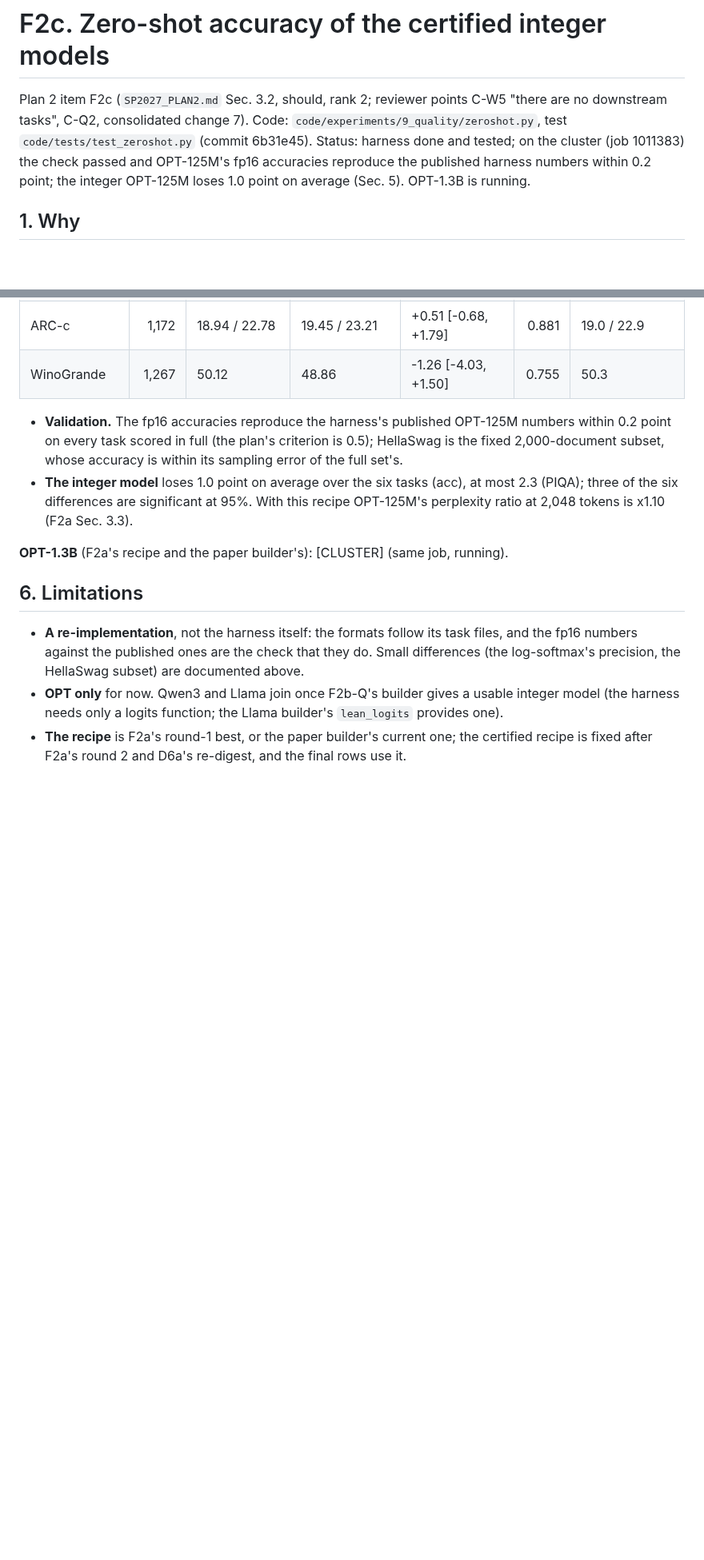
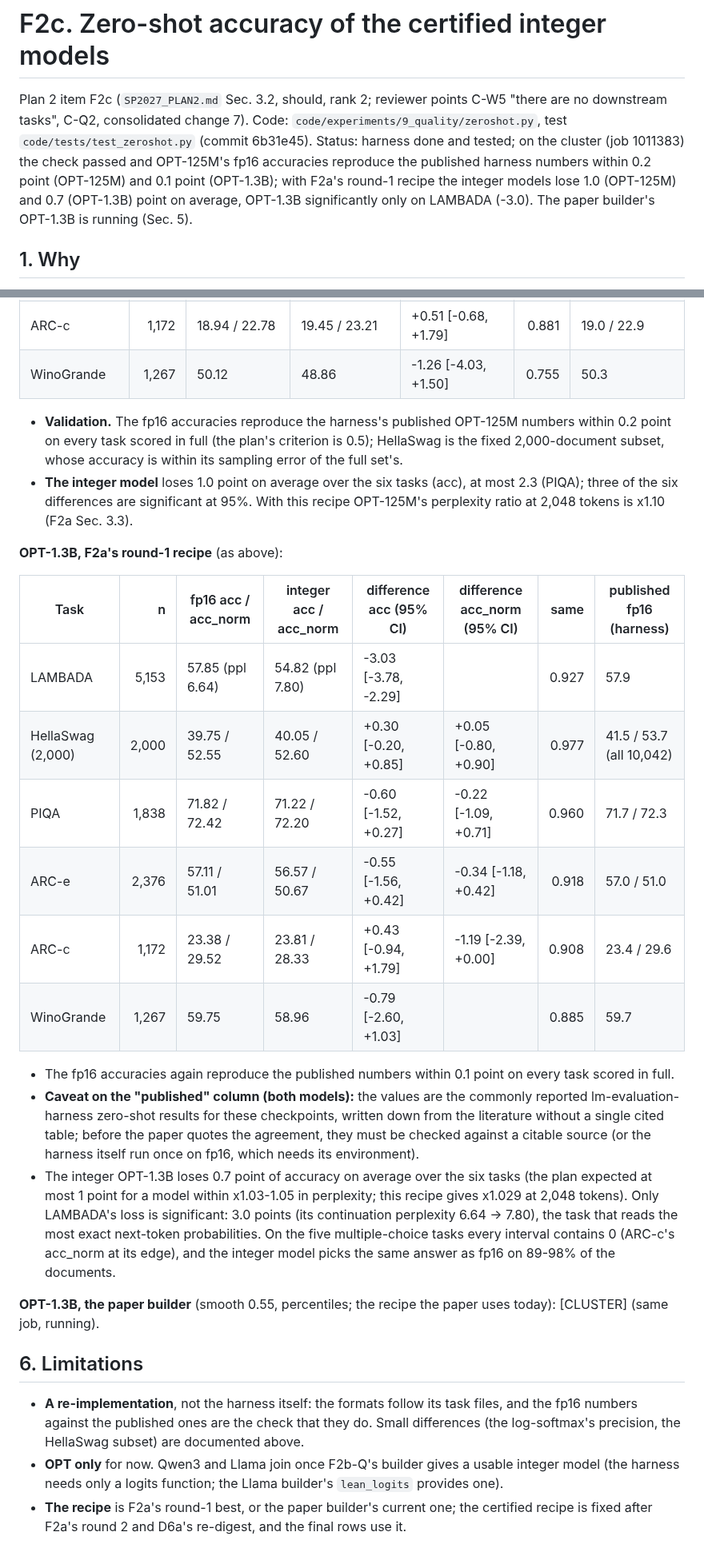
Before and after one commit to flikhamud45/amina-project, a Markdown page: docs/improvements/F2c_zero_shot.md, 2 parts joined by grey strips. Shown at 80% size. Drawn GitHub-style; blank space fills up the shorter version.

Commit message:
F2c: OPT-1.3B with F2a's recipe: -0.7 point on average over six zero-shot tasks, significant only on LAMBADA (-3.0); fp16 reproduces the reported harness numbers
Co-Authored-By: Claude Opus 5.5 <noreply@anthropic.com>
Claude-Session: https://claude.ai/code/session_01W5NgLKT1QCqgGFr9Qj9aRg

```diff
--- a/docs/improvements/F2c_zero_shot.md
+++ b/docs/improvements/F2c_zero_shot.md
@@ -3,8 +3,9 @@
 Plan 2 item F2c (`SP2027_PLAN2.md` Sec. 3.2, should, rank 2; reviewer points C-W5 "there are no downstream tasks",
 C-Q2, consolidated change 7). Code: `code/experiments/9_quality/zeroshot.py`, test `code/tests/test_zeroshot.py`
 (commit 6b31e45). Status: harness done and tested; on the cluster (job 1011383) the check passed and OPT-125M's fp16 accuracies
-reproduce the published harness numbers within 0.2 point; the integer OPT-125M loses 1.0 point on average (Sec. 5).
-OPT-1.3B is running.
+reproduce the published harness numbers within 0.2 point (OPT-125M) and 0.1 point (OPT-1.3B); with F2a's round-1
+recipe the integer models lose 1.0 (OPT-125M) and 0.7 (OPT-1.3B) point on average, OPT-1.3B significantly only on
+LAMBADA (-3.0). The paper builder's OPT-1.3B is running (Sec. 5).
 
 ## 1. Why
 
@@ -104,7 +105,30 @@ within rounding (0.028 nats, greedy flags all equal), and the integer logits equ
   differences are significant at 95%. With this recipe OPT-125M's perplexity ratio at 2,048 tokens is x1.10 (F2a
   Sec. 3.3).
 
-**OPT-1.3B** (F2a's recipe and the paper builder's): [CLUSTER] (same job, running).
+**OPT-1.3B, F2a's round-1 recipe** (as above):
+
+| Task | n | fp16 acc / acc_norm | integer acc / acc_norm | difference acc (95% CI) | difference acc_norm (95% CI) | same | published fp16 (harness) |
+|---|---:|---|---|---|---|---:|---|
+| LAMBADA | 5,153 | 57.85 (ppl 6.64) | 54.82 (ppl 7.80) | -3.03 [-3.78, -2.29] | | 0.927 | 57.9 |
+| HellaSwag (2,000) | 2,000 | 39.75 / 52.55 | 40.05 / 52.60 | +0.30 [-0.20, +0.85] | +0.05 [-0.80, +0.90] | 0.977 | 41.5 / 53.7 (all 10,042) |
+| PIQA | 1,838 | 71.82 / 72.42 | 71.22 / 72.20 | -0.60 [-1.52, +0.27] | -0.22 [-1.09, +0.71] | 0.960 | 71.7 / 72.3 |
+| ARC-e | 2,376 | 57.11 / 51.01 | 56.57 / 50.67 | -0.55 [-1.56, +0.42] | -0.34 [-1.18, +0.42] | 0.918 | 57.0 / 51.0 |
+| ARC-c | 1,172 | 23.38 / 29.52 | 23.81 / 28.33 | +0.43 [-0.94, +1.79] | -1.19 [-2.39, +0.00] | 0.908 | 23.4 / 29.6 |
+| WinoGrande | 1,267 | 59.75 | 58.96 | -0.79 [-2.60, +1.03] | | 0.885 | 59.7 |
+
+* The fp16 accuracies again reproduce the published numbers within 0.1 point on every task scored in full.
+* **Caveat on the "published" column (both models):** the values are the commonly reported lm-evaluation-harness
+  zero-shot results for these checkpoints, written down from the literature without a single cited table; before
+  the paper quotes the agreement, they must be checked against a citable source (or the harness itself run once on
+  fp16, which needs its environment).
+* The integer OPT-1.3B loses 0.7 point of accuracy on average over the six tasks (the plan expected at most 1 point
+  for a model within x1.03-1.05 in perplexity; this recipe gives x1.029 at 2,048 tokens). Only LAMBADA's loss is
+  significant: 3.0 points (its continuation perplexity 6.64 -> 7.80), the task that reads the most exact
+  next-token probabilities. On the five multiple-choice tasks every interval contains 0 (ARC-c's acc_norm at its
+  edge), and the integer model picks the same answer as fp16 on 89-98% of the documents.
+
+**OPT-1.3B, the paper builder** (smooth 0.55, percentiles; the recipe the paper uses today): [CLUSTER] (same job,
+running).
 
 ## 6. Limitations
 
```
